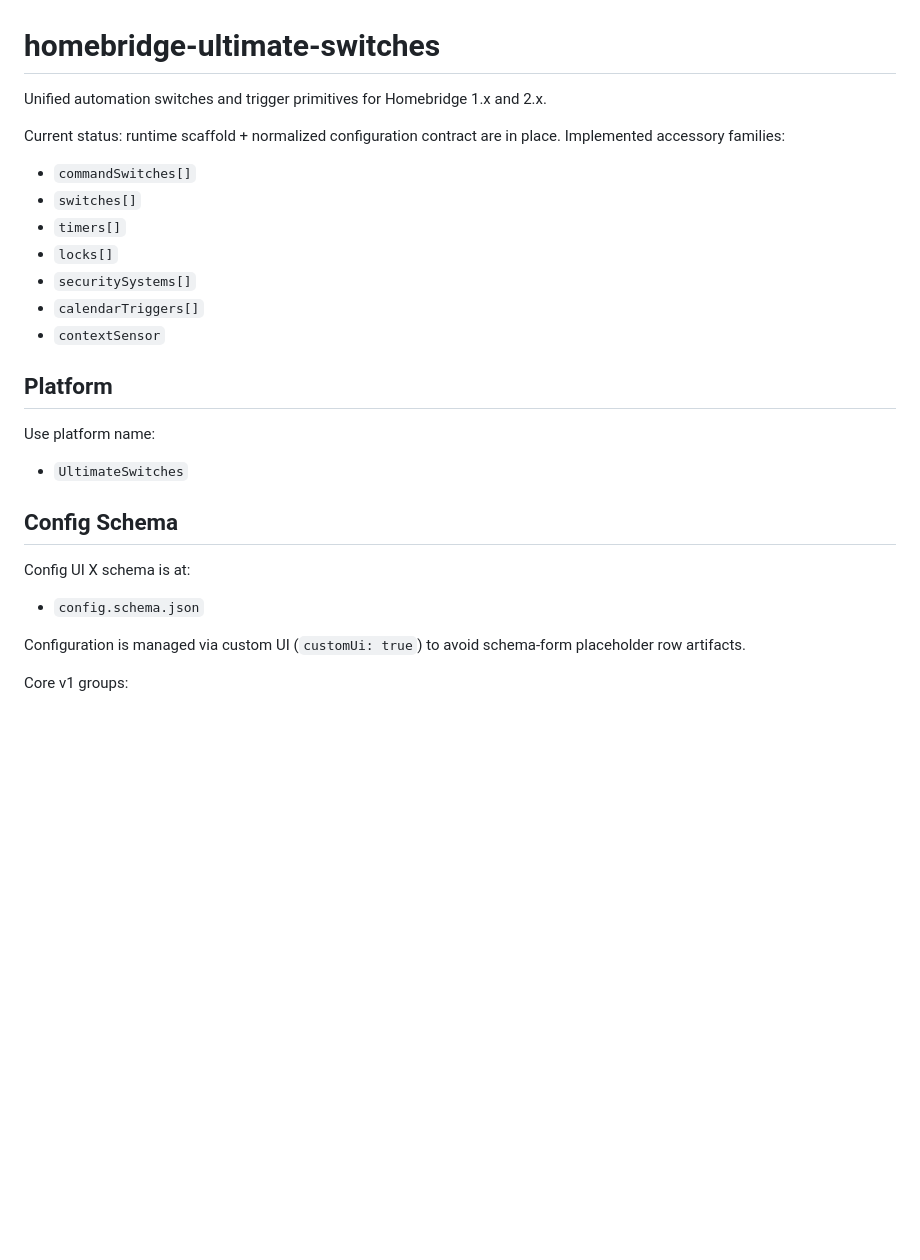
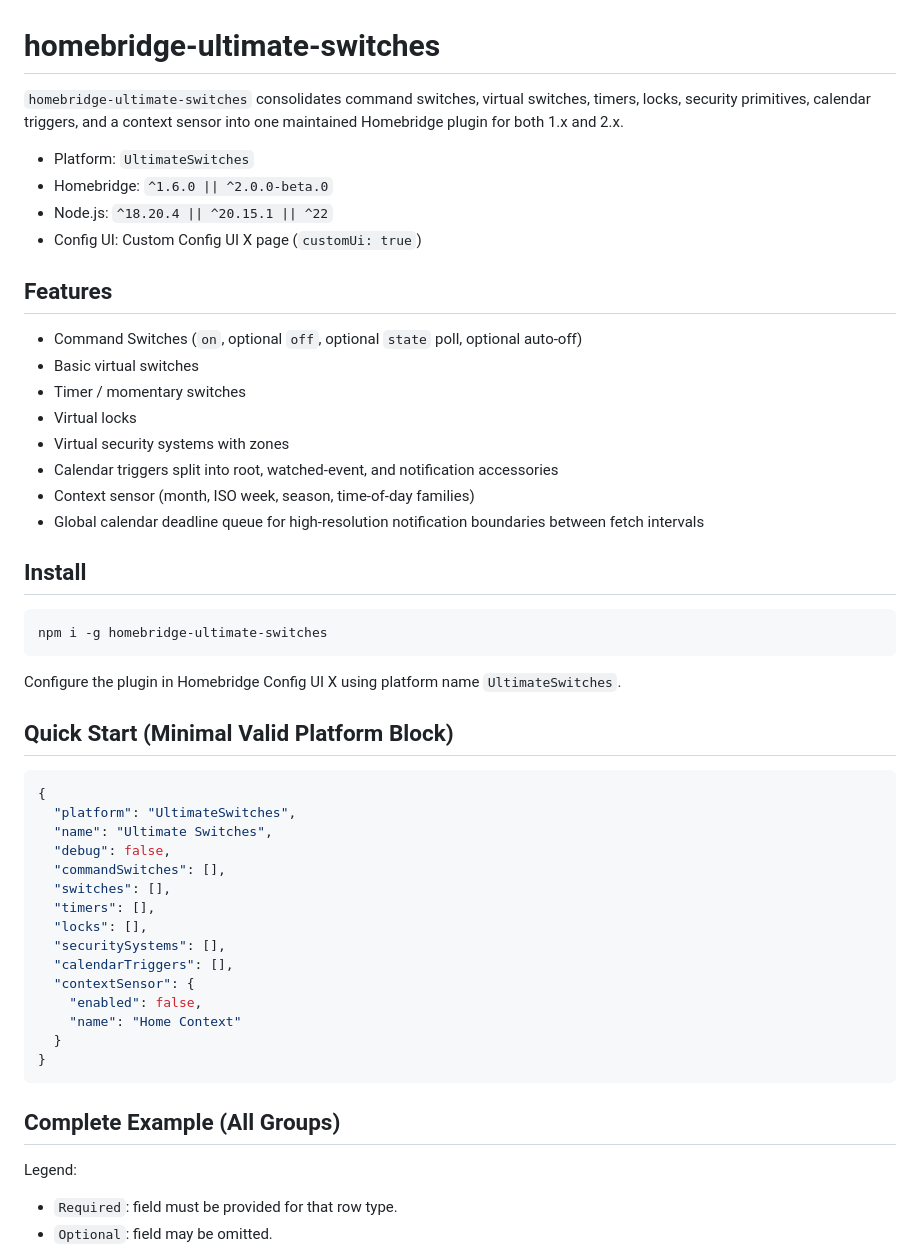
Before and after one commit to peterneutron/homebridge-ultimate-switches, a Markdown page: README.md, the part around one of its changes. Rendered like a GitHub page; blank space fills up the shorter version.

````diff
--- a/README.md
+++ b/README.md
@@ -1,31 +1,54 @@
 # homebridge-ultimate-switches
 
-Unified automation switches and trigger primitives for Homebridge 1.x and 2.x.
+`homebridge-ultimate-switches` consolidates command switches, virtual switches, timers, locks, security primitives, calendar triggers, and a context sensor into one maintained Homebridge plugin for both 1.x and 2.x.
 
-Current status: runtime scaffold + normalized configuration contract are in place.
-Implemented accessory families:
+- Platform: `UltimateSwitches`
+- Homebridge: `^1.6.0 || ^2.0.0-beta.0`
+- Node.js: `^18.20.4 || ^20.15.1 || ^22`
+- Config UI: Custom Config UI X page (`customUi: true`)
 
-- `commandSwitches[]`
-- `switches[]`
-- `timers[]`
-- `locks[]`
-- `securitySystems[]`
-- `calendarTriggers[]`
-- `contextSensor`
+## Features
 
-## Platform
+- Command Switches (`on`, optional `off`, optional `state` poll, optional auto-off)
+- Basic virtual switches
+- Timer / momentary switches
+- Virtual locks
+- Virtual security systems with zones
+- Calendar triggers split into root, watched-event, and notification accessories
+- Context sensor (month, ISO week, season, time-of-day families)
+- Global calendar deadline queue for high-resolution notification boundaries between fetch intervals
 
-Use platform name:
+## Install
 
-- `UltimateSwitches`
+```bash
+npm i -g homebridge-ultimate-switches
+```
 
-## Config Schema
+Configure the plugin in Homebridge Config UI X using platform name `UltimateSwitches`.
 
-Config UI X schema is at:
+## Quick Start (Minimal Valid Platform Block)
 
-- `config.schema.json`
+```json
+{
+  "platform": "UltimateSwitches",
+  "name": "Ultimate Switches",
+  "debug": false,
+  "commandSwitches": [],
+  "switches": [],
+  "timers": [],
+  "locks": [],
+  "securitySystems": [],
+  "calendarTriggers": [],
+  "contextSensor": {
+    "enabled": false,
+    "name": "Home Context"
+  }
+}
+```
 
-Configuration is managed via custom UI (`customUi: true`) to avoid schema-form placeholder row artifacts.
+## Complete Example (All Groups)
 
-Core v1 groups:
+Legend:
+- `Required`: field must be provided for that row type.
+- `Optional`: field may be omitted.
 
````
Also changed, not shown: other parts of README.md (+220 -49 lines).
